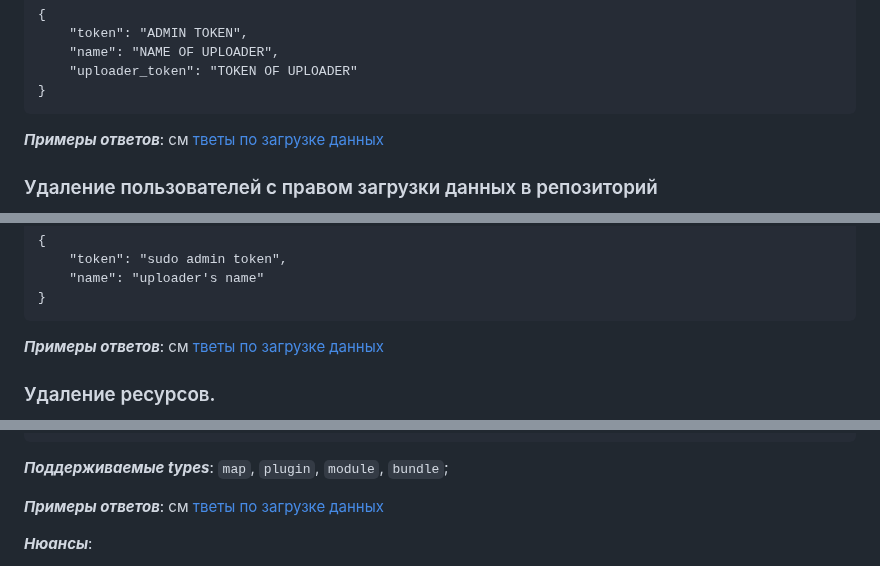
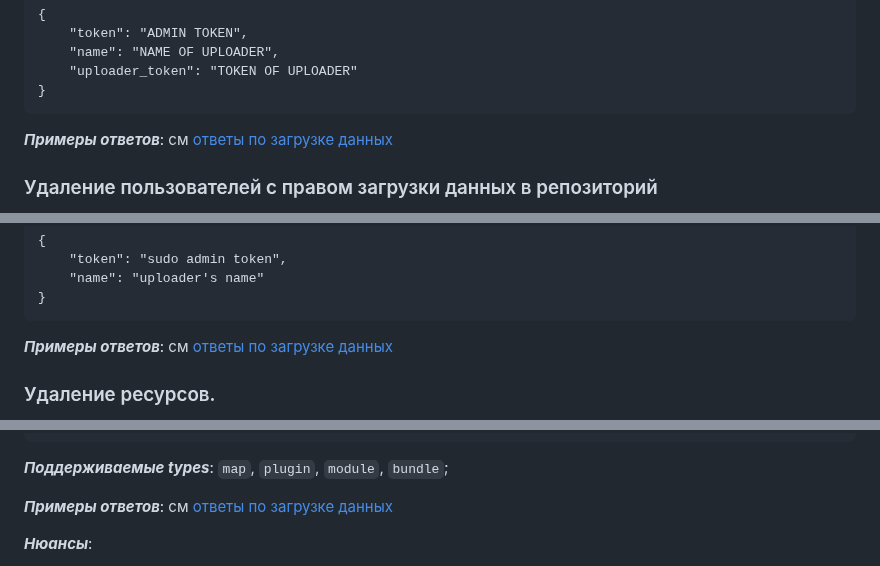
Before and after one commit to mrglaster/HLDS-Package-Manager-SERVER, a Markdown page: README.md, 3 parts joined by grey strips. GitHub-like rendering.

Commit message:
mistypes fixed

````diff
--- a/README.md
+++ b/README.md
@@ -329,7 +329,7 @@
 }
 ```
 
-***Примеры ответов***: см [тветы по загрузке данных](https://github.com/mrglaster/HLDS-Package-Manager-SERVER#:~:text=%D0%94%D0%BB%D1%8F%20%D0%BB%D1%8E%D0%B1%D0%BE%D0%B3%D0%BE%20%D0%B7%D0%B0%D0%BF%D1%80%D0%BE%D1%81%D0%B0%20%D0%BF%D0%BE%20%D0%B7%D0%B0%D0%B3%D1%80%D1%83%D0%B7%D0%BA%D0%B5%20%D0%B4%D0%B0%D0%BD%D0%BD%D1%8B%D1%85%20%D0%BD%D0%B0%20%D1%81%D0%B5%D1%80%D0%B2%D0%B5%D1%80%20%D1%80%D0%B5%D0%B0%D0%BB%D0%B8%D0%B7%D0%BE%D0%B2%D0%B0%D0%BD%D0%B0%20%D1%80%D0%B5%D0%B0%D0%BB%D0%B8%D0%B7%D0%BE%D0%B2%D0%B0%D0%BD%D0%B0%20%D0%B5%D0%B4%D0%B8%D0%BD%D0%B0%D1%8F%20%D1%84%D0%BE%D1%80%D0%BC%D0%B0%20%D0%BE%D1%82%D0%B2%D0%B5%D1%82%D0%BE%D0%B2)
+***Примеры ответов***: см [ответы по загрузке данных](https://github.com/mrglaster/HLDS-Package-Manager-SERVER#:~:text=%D0%94%D0%BB%D1%8F%20%D0%BB%D1%8E%D0%B1%D0%BE%D0%B3%D0%BE%20%D0%B7%D0%B0%D0%BF%D1%80%D0%BE%D1%81%D0%B0%20%D0%BF%D0%BE%20%D0%B7%D0%B0%D0%B3%D1%80%D1%83%D0%B7%D0%BA%D0%B5%20%D0%B4%D0%B0%D0%BD%D0%BD%D1%8B%D1%85%20%D0%BD%D0%B0%20%D1%81%D0%B5%D1%80%D0%B2%D0%B5%D1%80%20%D1%80%D0%B5%D0%B0%D0%BB%D0%B8%D0%B7%D0%BE%D0%B2%D0%B0%D0%BD%D0%B0%20%D1%80%D0%B5%D0%B0%D0%BB%D0%B8%D0%B7%D0%BE%D0%B2%D0%B0%D0%BD%D0%B0%20%D0%B5%D0%B4%D0%B8%D0%BD%D0%B0%D1%8F%20%D1%84%D0%BE%D1%80%D0%BC%D0%B0%20%D0%BE%D1%82%D0%B2%D0%B5%D1%82%D0%BE%D0%B2)
 
 
 ### Удаление пользователей с правом загрузки данных в репозиторий
@@ -348,7 +348,7 @@
 }
 ```
 
-***Примеры ответов***: см [тветы по загрузке данных](https://github.com/mrglaster/HLDS-Package-Manager-SERVER#:~:text=%D0%94%D0%BB%D1%8F%20%D0%BB%D1%8E%D0%B1%D0%BE%D0%B3%D0%BE%20%D0%B7%D0%B0%D0%BF%D1%80%D0%BE%D1%81%D0%B0%20%D0%BF%D0%BE%20%D0%B7%D0%B0%D0%B3%D1%80%D1%83%D0%B7%D0%BA%D0%B5%20%D0%B4%D0%B0%D0%BD%D0%BD%D1%8B%D1%85%20%D0%BD%D0%B0%20%D1%81%D0%B5%D1%80%D0%B2%D0%B5%D1%80%20%D1%80%D0%B5%D0%B0%D0%BB%D0%B8%D0%B7%D0%BE%D0%B2%D0%B0%D0%BD%D0%B0%20%D1%80%D0%B5%D0%B0%D0%BB%D0%B8%D0%B7%D0%BE%D0%B2%D0%B0%D0%BD%D0%B0%20%D0%B5%D0%B4%D0%B8%D0%BD%D0%B0%D1%8F%20%D1%84%D0%BE%D1%80%D0%BC%D0%B0%20%D0%BE%D1%82%D0%B2%D0%B5%D1%82%D0%BE%D0%B2)
+***Примеры ответов***: см [ответы по загрузке данных](https://github.com/mrglaster/HLDS-Package-Manager-SERVER#:~:text=%D0%94%D0%BB%D1%8F%20%D0%BB%D1%8E%D0%B1%D0%BE%D0%B3%D0%BE%20%D0%B7%D0%B0%D0%BF%D1%80%D0%BE%D1%81%D0%B0%20%D0%BF%D0%BE%20%D0%B7%D0%B0%D0%B3%D1%80%D1%83%D0%B7%D0%BA%D0%B5%20%D0%B4%D0%B0%D0%BD%D0%BD%D1%8B%D1%85%20%D0%BD%D0%B0%20%D1%81%D0%B5%D1%80%D0%B2%D0%B5%D1%80%20%D1%80%D0%B5%D0%B0%D0%BB%D0%B8%D0%B7%D0%BE%D0%B2%D0%B0%D0%BD%D0%B0%20%D1%80%D0%B5%D0%B0%D0%BB%D0%B8%D0%B7%D0%BE%D0%B2%D0%B0%D0%BD%D0%B0%20%D0%B5%D0%B4%D0%B8%D0%BD%D0%B0%D1%8F%20%D1%84%D0%BE%D1%80%D0%BC%D0%B0%20%D0%BE%D1%82%D0%B2%D0%B5%D1%82%D0%BE%D0%B2)
 
 
 ### Удаление ресурсов.
@@ -372,7 +372,7 @@
 
 ***Поддерживаемые types***: ```map```, ```plugin```, ```module```, ```bundle```;
 
-***Примеры ответов***: см [тветы по загрузке данных](https://github.com/mrglaster/HLDS-Package-Manager-SERVER#:~:text=%D0%94%D0%BB%D1%8F%20%D0%BB%D1%8E%D0%B1%D0%BE%D0%B3%D0%BE%20%D0%B7%D0%B0%D0%BF%D1%80%D0%BE%D1%81%D0%B0%20%D0%BF%D0%BE%20%D0%B7%D0%B0%D0%B3%D1%80%D1%83%D0%B7%D0%BA%D0%B5%20%D0%B4%D0%B0%D0%BD%D0%BD%D1%8B%D1%85%20%D0%BD%D0%B0%20%D1%81%D0%B5%D1%80%D0%B2%D0%B5%D1%80%20%D1%80%D0%B5%D0%B0%D0%BB%D0%B8%D0%B7%D0%BE%D0%B2%D0%B0%D0%BD%D0%B0%20%D1%80%D0%B5%D0%B0%D0%BB%D0%B8%D0%B7%D0%BE%D0%B2%D0%B0%D0%BD%D0%B0%20%D0%B5%D0%B4%D0%B8%D0%BD%D0%B0%D1%8F%20%D1%84%D0%BE%D1%80%D0%BC%D0%B0%20%D0%BE%D1%82%D0%B2%D0%B5%D1%82%D0%BE%D0%B2)
+***Примеры ответов***: см [ответы по загрузке данных](https://github.com/mrglaster/HLDS-Package-Manager-SERVER#:~:text=%D0%94%D0%BB%D1%8F%20%D0%BB%D1%8E%D0%B1%D0%BE%D0%B3%D0%BE%20%D0%B7%D0%B0%D0%BF%D1%80%D0%BE%D1%81%D0%B0%20%D0%BF%D0%BE%20%D0%B7%D0%B0%D0%B3%D1%80%D1%83%D0%B7%D0%BA%D0%B5%20%D0%B4%D0%B0%D0%BD%D0%BD%D1%8B%D1%85%20%D0%BD%D0%B0%20%D1%81%D0%B5%D1%80%D0%B2%D0%B5%D1%80%20%D1%80%D0%B5%D0%B0%D0%BB%D0%B8%D0%B7%D0%BE%D0%B2%D0%B0%D0%BD%D0%B0%20%D1%80%D0%B5%D0%B0%D0%BB%D0%B8%D0%B7%D0%BE%D0%B2%D0%B0%D0%BD%D0%B0%20%D0%B5%D0%B4%D0%B8%D0%BD%D0%B0%D1%8F%20%D1%84%D0%BE%D1%80%D0%BC%D0%B0%20%D0%BE%D1%82%D0%B2%D0%B5%D1%82%D0%BE%D0%B2)
 
 
 ***Нюансы***:
````
